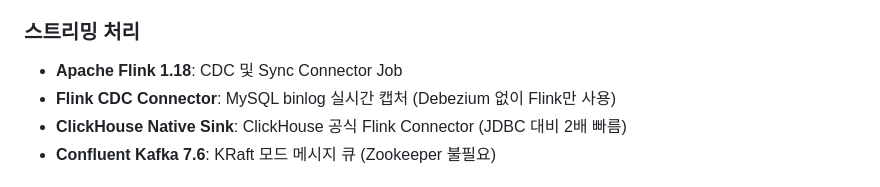
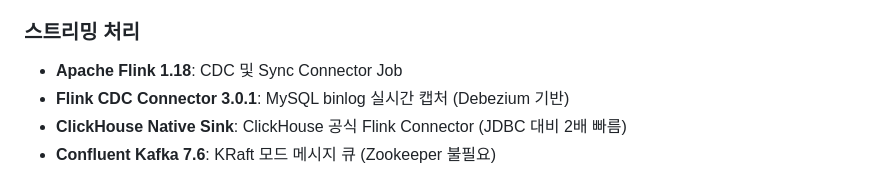
Before and after one commit to duarbdhks/flink_clikhouse, a Markdown page: README.md, the part around the change. Drawn GitHub-style.

Commit message:
doc: Flink CDC 가내부적으로 Debezium 의 CDC 파서를 이요함을 표기

```diff
--- a/README.md
+++ b/README.md
@@ -26,7 +26,7 @@ MySQL 플랫폼 데이터를 실시간으로 ClickHouse에 동기화하는 CDC
 ### 스트리밍 처리
 
 - **Apache Flink 1.18**: CDC 및 Sync Connector Job
-- **Flink CDC Connector**: MySQL binlog 실시간 캡처 (Debezium 없이 Flink만 사용)
+- **Flink CDC Connector 3.0.1**: MySQL binlog 실시간 캡처 (Debezium 기반)
 - **ClickHouse Native Sink**: ClickHouse 공식 Flink Connector (JDBC 대비 2배 빠름)
 - **Confluent Kafka 7.6**: KRaft 모드 메시지 큐 (Zookeeper 불필요)
 
```
Also changed, not shown: claudedocs/pipeline/01-architecture-overview.md (+2 -1 lines), claudedocs/pipeline/02-flink-cdc-mysql.md (+4 -2 lines).
